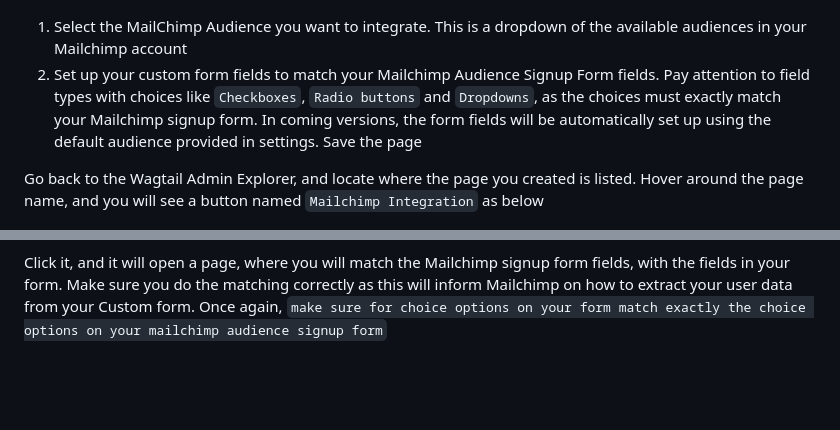
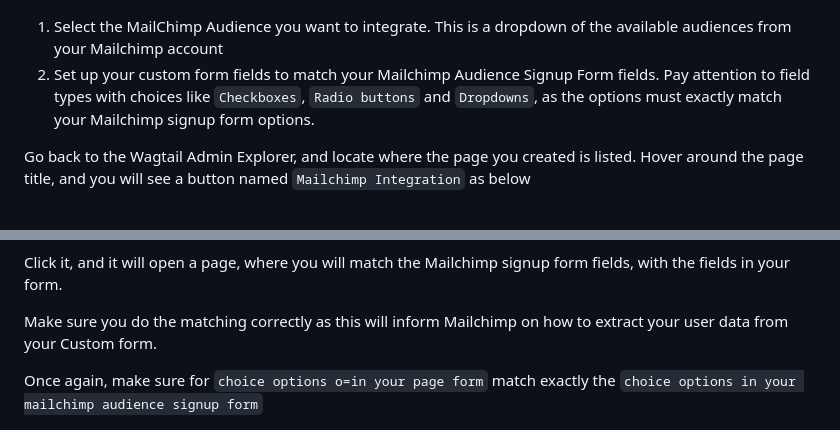
Before and after one commit to erick-otenyo/wagtail-mailchimp-integration, a Markdown page: README.md, 2 parts joined by grey strips. Rendered like a GitHub page; blank space fills up the shorter version.

```diff
--- a/README.md
+++ b/README.md
@@ -163,22 +163,24 @@ The editor form will look similar to below:
 
 ![Form Integration Page](screenshots/form_integration_page.png)
 
-1. Select the MailChimp Audience you want to integrate. This is a dropdown of the available audiences in your Mailchimp
-   account
+1. Select the MailChimp Audience you want to integrate. This is a dropdown of the available audiences from your
+   Mailchimp account
 2. Set up your custom form fields to match your Mailchimp Audience Signup Form fields. Pay attention to field types with
-   choices like `Checkboxes`, `Radio buttons` and `Dropdowns`, as the choices must exactly match your Mailchimp signup
-   form. In coming versions, the form fields will be automatically set up using the default audience provided in
-   settings. Save the page
+   choices like `Checkboxes`, `Radio buttons` and `Dropdowns`, as the options must exactly match your Mailchimp signup
+   form options.
 
-Go back to the Wagtail Admin Explorer, and locate where the page you created is listed. Hover around the page name, and
+Go back to the Wagtail Admin Explorer, and locate where the page you created is listed. Hover around the page title, and
 you will see a button named `Mailchimp Integration` as below
 
 ![Mailchimp Integration Button](screenshots/mailchimp_integration_button.png)
 
 Click it, and it will open a page, where you will match the Mailchimp signup form fields, with the fields in your form.
+
 Make sure you do the matching correctly as this will inform Mailchimp on how to extract your user data from your Custom
-form. Once
-again, `make sure for choice options on your form match exactly the choice options on your mailchimp audience signup form`
+form.
+
+Once again, make sure for `choice options o=in your page form` match exactly
+the `choice options in your mailchimp audience signup form`
 
 ![Mailchimp fields mapping](screenshots/mailchimp_fields_mapping.png)
 
```
Also changed, not shown: other parts of README.md (+4 -2 lines).
